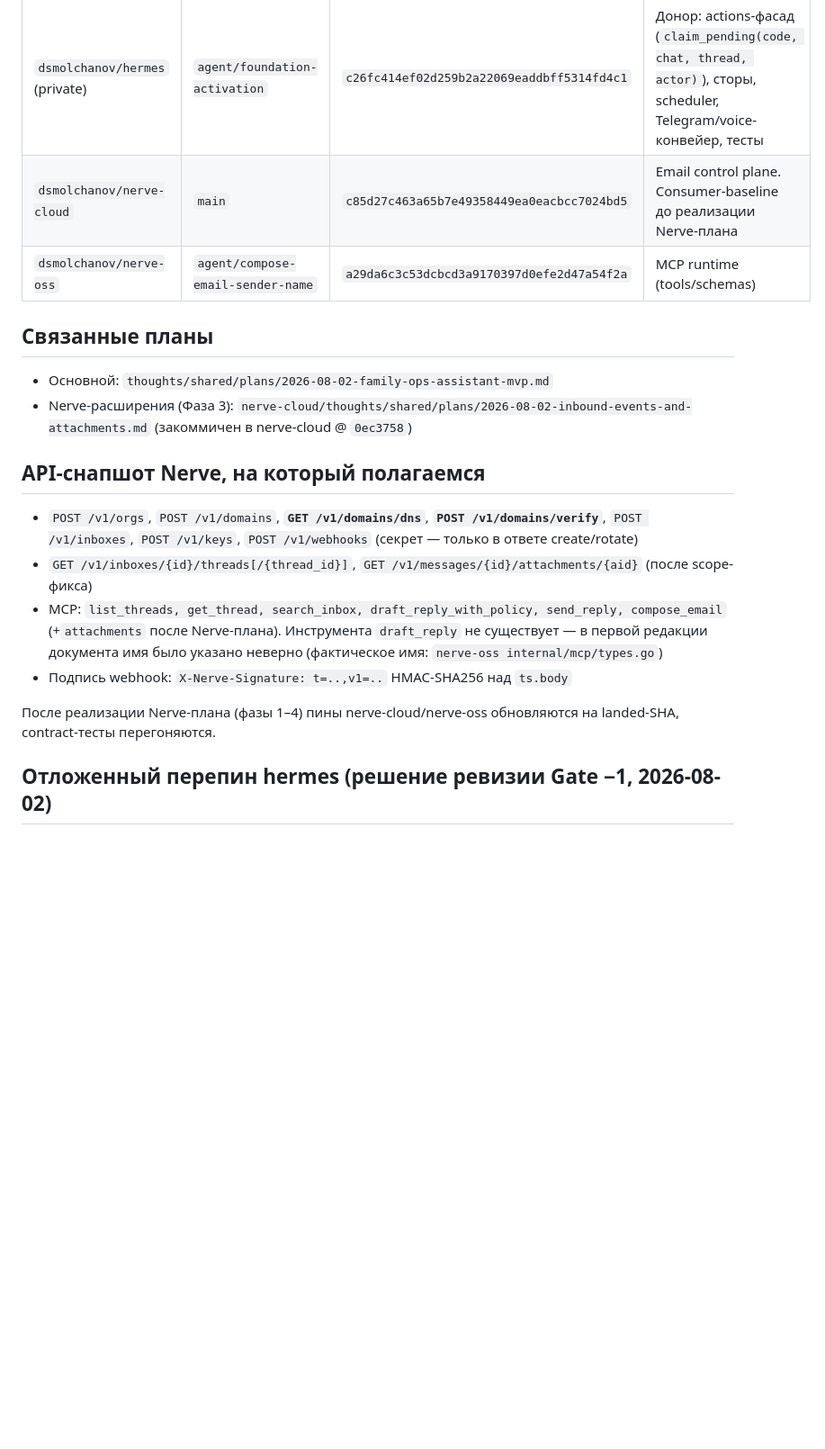
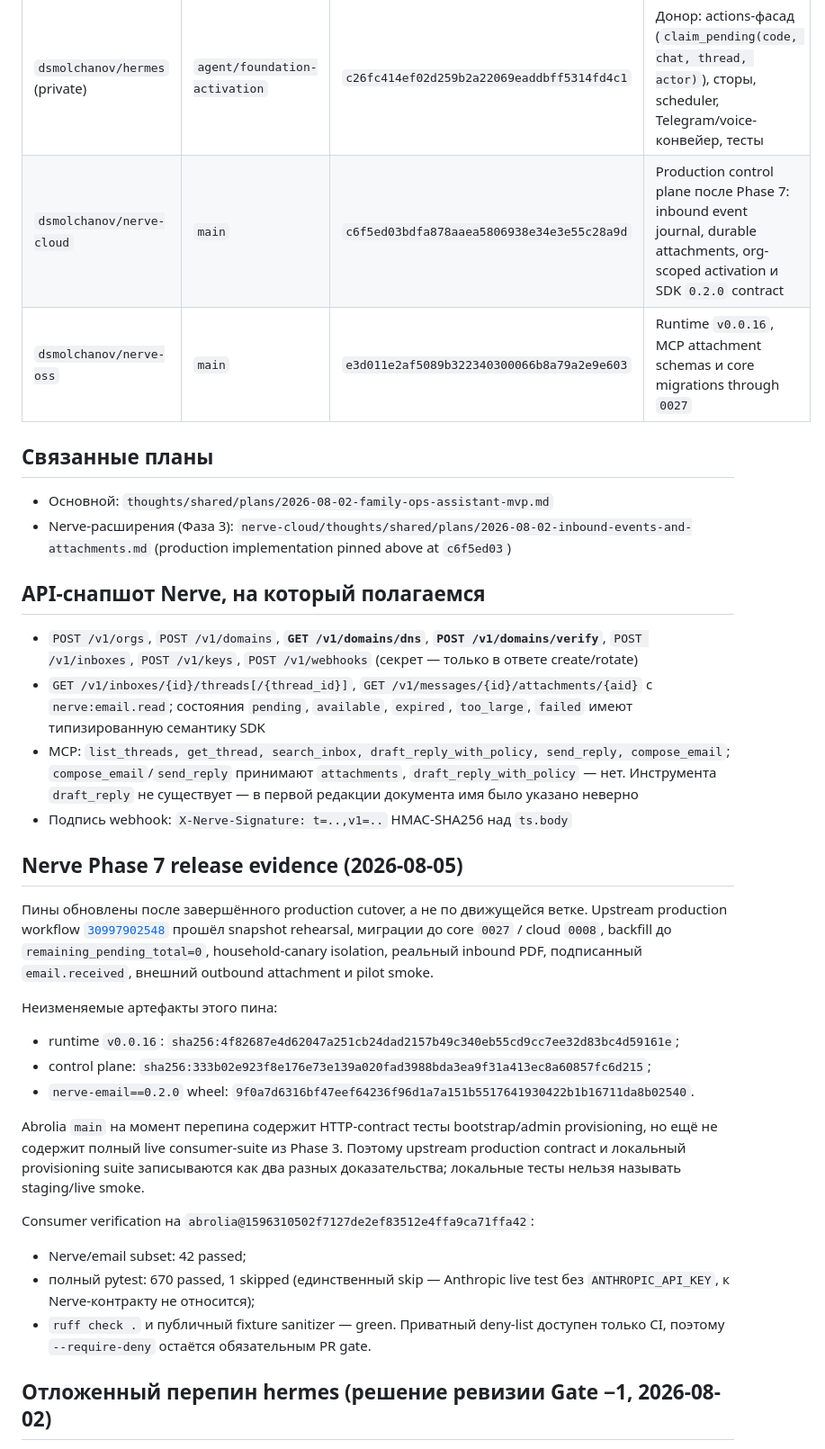
Before and after one commit to dsmolchanov/abrolia, a Markdown page: docs/source-pins.md, the part around the change. Shown at 90% size. Drawn GitHub-style; blank space fills up the shorter version.

Commit message:
docs: pin completed Nerve phase 7 release

```diff
--- a/docs/source-pins.md
+++ b/docs/source-pins.md
@@ -5,22 +5,51 @@
 | Репозиторий | Ветка | SHA | Роль |
 |---|---|---|---|
 | `dsmolchanov/hermes` (private) | `agent/foundation-activation` | `c26fc414ef02d259b2a22069eaddbff5314fd4c1` | Донор: actions-фасад (`claim_pending(code, chat, thread, actor)`), сторы, scheduler, Telegram/voice-конвейер, тесты |
-| `dsmolchanov/nerve-cloud` | `main` | `c85d27c463a65b7e49358449ea0eacbcc7024bd5` | Email control plane. Consumer-baseline до реализации Nerve-плана |
-| `dsmolchanov/nerve-oss` | `agent/compose-email-sender-name` | `a29da6c3c53dcbcd3a9170397d0efe2d47a54f2a` | MCP runtime (tools/schemas) |
+| `dsmolchanov/nerve-cloud` | `main` | `c6f5ed03bdfa878aaea5806938e34e3e55c28a9d` | Production control plane после Phase 7: inbound event journal, durable attachments, org-scoped activation и SDK `0.2.0` contract |
+| `dsmolchanov/nerve-oss` | `main` | `e3d011e2af5089b322340300066b8a79a2e9e603` | Runtime `v0.0.16`, MCP attachment schemas и core migrations through `0027` |
 
 ## Связанные планы
 
 - Основной: `thoughts/shared/plans/2026-08-02-family-ops-assistant-mvp.md`
-- Nerve-расширения (Фаза 3): `nerve-cloud/thoughts/shared/plans/2026-08-02-inbound-events-and-attachments.md` (закоммичен в nerve-cloud @ `0ec3758`)
+- Nerve-расширения (Фаза 3): `nerve-cloud/thoughts/shared/plans/2026-08-02-inbound-events-and-attachments.md` (production implementation pinned above at `c6f5ed03`)
 
 ## API-снапшот Nerve, на который полагаемся
 
 - `POST /v1/orgs`, `POST /v1/domains`, **`GET /v1/domains/dns`**, **`POST /v1/domains/verify`**, `POST /v1/inboxes`, `POST /v1/keys`, `POST /v1/webhooks` (секрет — только в ответе create/rotate)
-- `GET /v1/inboxes/{id}/threads[/{thread_id}]`, `GET /v1/messages/{id}/attachments/{aid}` (после scope-фикса)
-- MCP: `list_threads, get_thread, search_inbox, draft_reply_with_policy, send_reply, compose_email` (+`attachments` после Nerve-плана). Инструмента `draft_reply` не существует — в первой редакции документа имя было указано неверно (фактическое имя: `nerve-oss internal/mcp/types.go`)
+- `GET /v1/inboxes/{id}/threads[/{thread_id}]`, `GET /v1/messages/{id}/attachments/{aid}` с `nerve:email.read`; состояния `pending`, `available`, `expired`, `too_large`, `failed` имеют типизированную семантику SDK
+- MCP: `list_threads, get_thread, search_inbox, draft_reply_with_policy, send_reply, compose_email`; `compose_email`/`send_reply` принимают `attachments`, `draft_reply_with_policy` — нет. Инструмента `draft_reply` не существует — в первой редакции документа имя было указано неверно
 - Подпись webhook: `X-Nerve-Signature: t=..,v1=..` HMAC-SHA256 над `ts.body`
 
-После реализации Nerve-плана (фазы 1–4) пины nerve-cloud/nerve-oss обновляются на landed-SHA, contract-тесты перегоняются.
+## Nerve Phase 7 release evidence (2026-08-05)
+
+Пины обновлены после завершённого production cutover, а не по движущейся
+ветке. Upstream production workflow
+[`30997902548`](https://github.com/dsmolchanov/nerve-cloud/actions/runs/30997902548)
+прошёл snapshot rehearsal, миграции до core `0027` / cloud `0008`, backfill до
+`remaining_pending_total=0`, household-canary isolation, реальный inbound PDF,
+подписанный `email.received`, внешний outbound attachment и pilot smoke.
+
+Неизменяемые артефакты этого пина:
+
+- runtime `v0.0.16`:
+  `sha256:4f82687e4d62047a251cb24dad2157b49c340eb55cd9cc7ee32d83bc4d59161e`;
+- control plane:
+  `sha256:333b02e923f8e176e73e139a020fad3988bda3ea9f31a413ec8a60857fc6d215`;
+- `nerve-email==0.2.0` wheel:
+  `9f0a7d6316bf47eef64236f96d1a7a151b5517641930422b1b16711da8b02540`.
+
+Abrolia `main` на момент перепина содержит HTTP-contract тесты bootstrap/admin
+provisioning, но ещё не содержит полный live consumer-suite из Phase 3. Поэтому
+upstream production contract и локальный provisioning suite записываются как
+два разных доказательства; локальные тесты нельзя называть staging/live smoke.
+
+Consumer verification на `abrolia@1596310502f7127de2ef83512e4ffa9ca71ffa42`:
+
+- Nerve/email subset: 42 passed;
+- полный pytest: 670 passed, 1 skipped (единственный skip — Anthropic live test
+  без `ANTHROPIC_API_KEY`, к Nerve-контракту не относится);
+- `ruff check .` и публичный fixture sanitizer — green. Приватный deny-list
+  доступен только CI, поэтому `--require-deny` остаётся обязательным PR gate.
 
 ## Отложенный перепин hermes (решение ревизии Gate −1, 2026-08-02)
 
```
